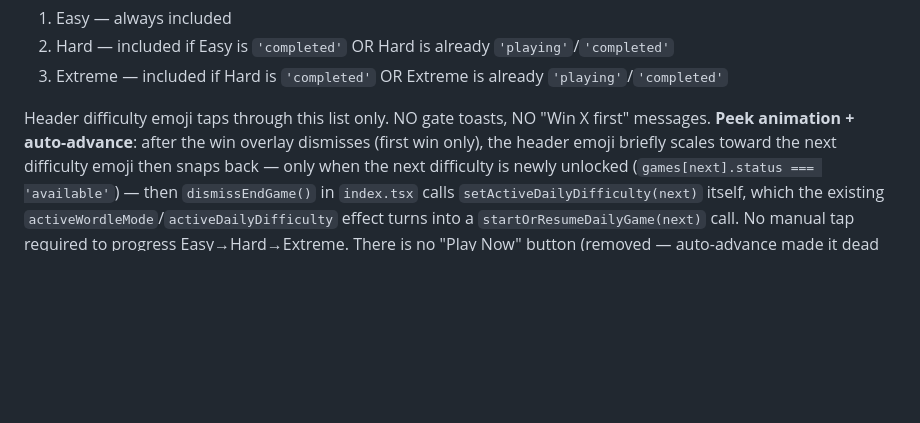
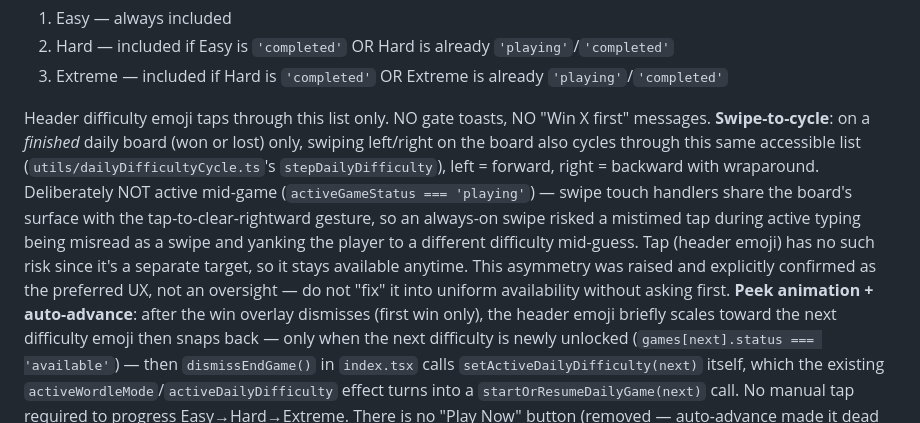
Before and after one commit to dilippanicker/wordout, a Markdown page: CLAUDE.md, the part around the change. GitHub-like rendering; blank space fills up the shorter version.

Commit message:
docs: capture swipe-to-cycle design decision (finished-board-only, confirmed)
Co-Authored-By: Claude Opus 4.8 <noreply@anthropic.com>

```diff
--- a/CLAUDE.md
+++ b/CLAUDE.md
@@ -101,6 +101,7 @@ Three independent daily games run each day — Easy, Hard, Extreme — each with
 3. Extreme — included if Hard is `'completed'` OR Extreme is already `'playing'`/`'completed'`
 
 Header difficulty emoji taps through this list only. NO gate toasts, NO "Win X first" messages.
+**Swipe-to-cycle**: on a *finished* daily board (won or lost) only, swiping left/right on the board also cycles through this same accessible list (`utils/dailyDifficultyCycle.ts`'s `stepDailyDifficulty`), left = forward, right = backward with wraparound. Deliberately NOT active mid-game (`activeGameStatus === 'playing'`) — swipe touch handlers share the board's surface with the tap-to-clear-rightward gesture, so an always-on swipe risked a mistimed tap during active typing being misread as a swipe and yanking the player to a different difficulty mid-guess. Tap (header emoji) has no such risk since it's a separate target, so it stays available anytime. This asymmetry was raised and explicitly confirmed as the preferred UX, not an oversight — do not "fix" it into uniform availability without asking first.
 **Peek animation + auto-advance**: after the win overlay dismisses (first win only), the header emoji briefly scales toward the next difficulty emoji then snaps back — only when the next difficulty is newly unlocked (`games[next].status === 'available'`) — then `dismissEndGame()` in `index.tsx` calls `setActiveDailyDifficulty(next)` itself, which the existing `activeWordleMode`/`activeDailyDifficulty` effect turns into a `startOrResumeDailyGame(next)` call. No manual tap required to progress Easy→Hard→Extreme. There is no "Play Now" button (removed — auto-advance made it dead code, since the "completed with next available" state it targeted is no longer reachable in normal play).
 **Startup funnel**: on app mount, routes to next unplayed difficulty (Easy → Hard → Extreme in order), else restores persisted `activeWordleMode` + `activeDailyDifficulty`.
 
```
